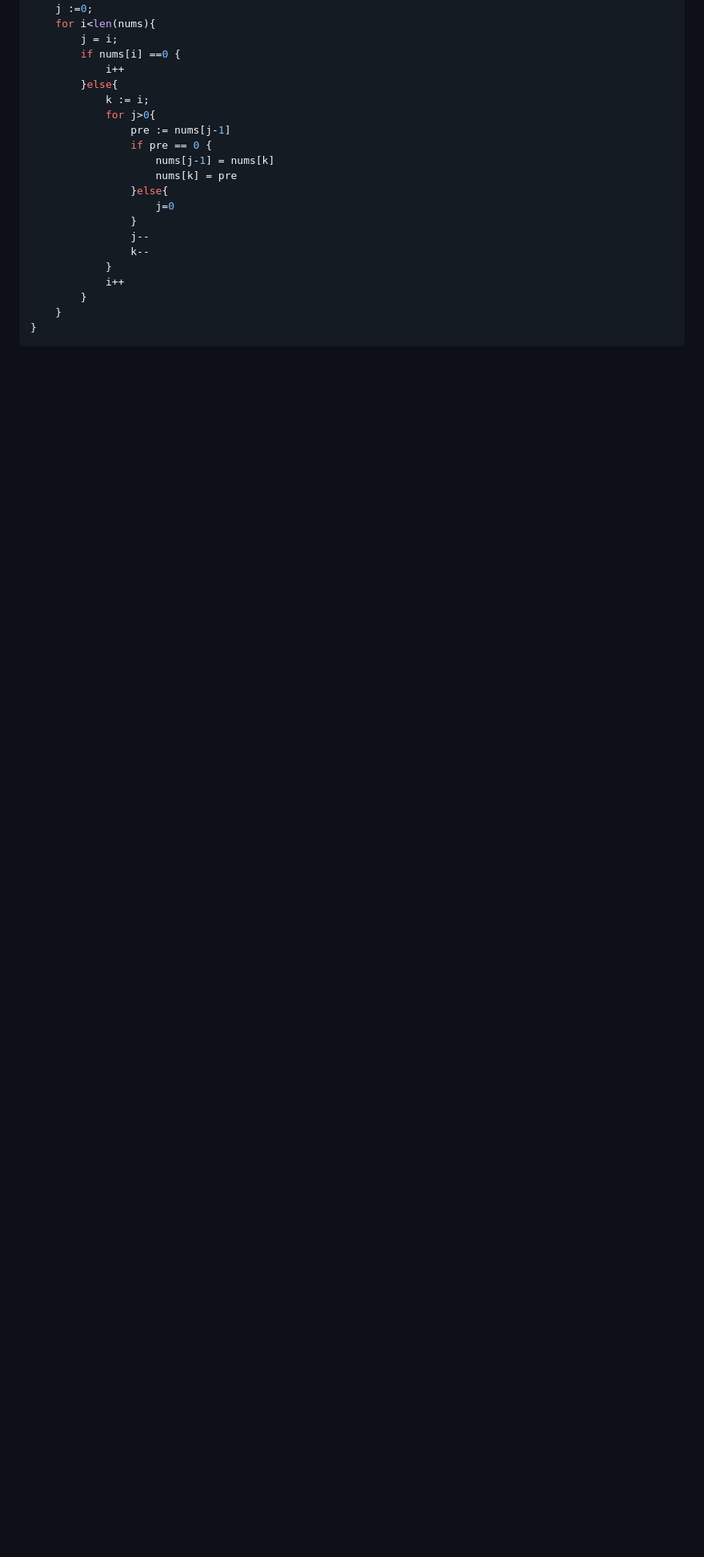
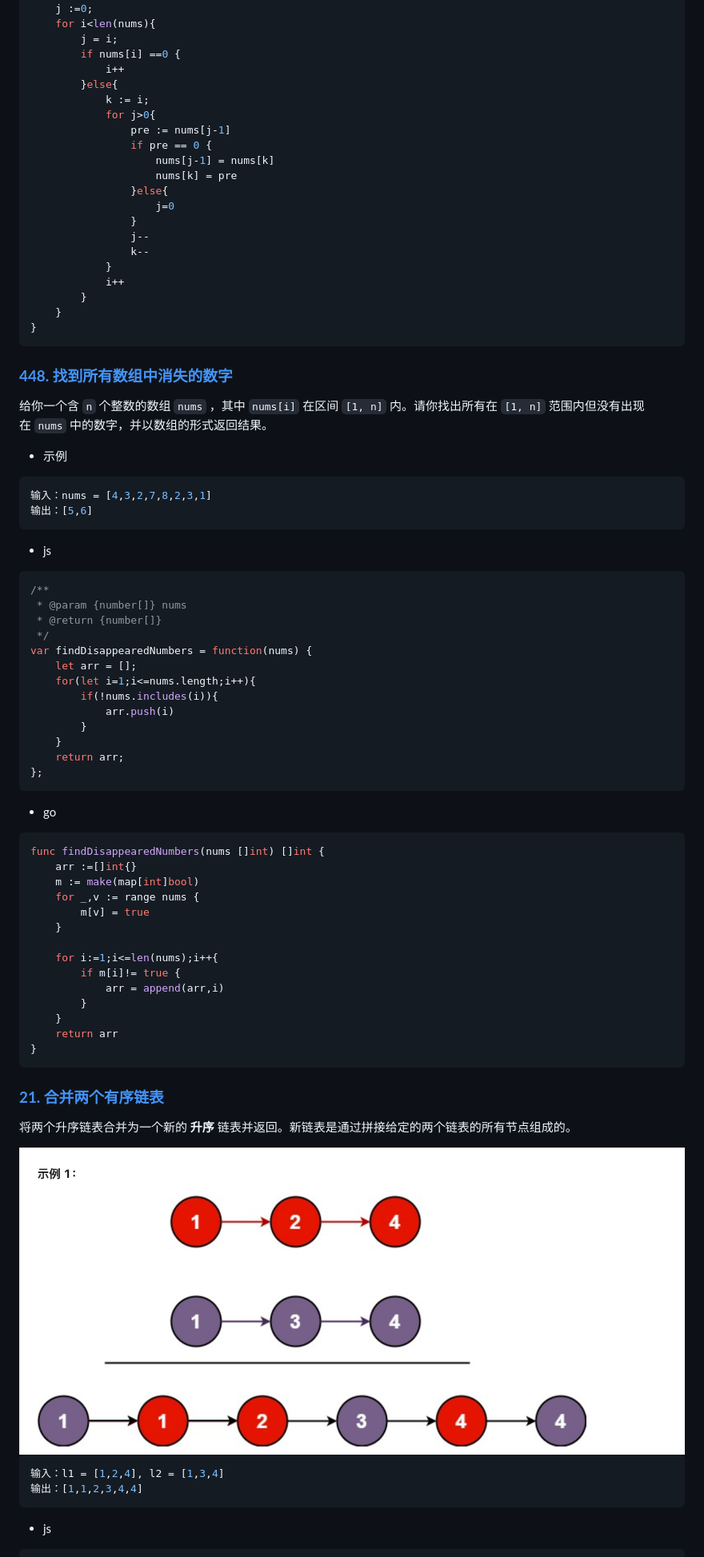
Before and after one commit to kingcwt/data-structure-and-algorithms, a Markdown page: README.md, the part around the change printed below. Shown: that part at 80% size. Rendered like a GitHub page; pictures changed too: algorithm2.png (added); blank space fills up the shorter version.

Commit message:
feat:update README

````diff
--- a/README.md
+++ b/README.md
@@ -389,3 +389,66 @@ func moveZeroes(nums []int)  {
     }
 }
 ```
+
+### **[448. 找到所有数组中消失的数字](https://leetcode.cn/problems/find-all-numbers-disappeared-in-an-array/)**
+
+给你一个含 `n` 个整数的数组 `nums` ，其中 `nums[i]` 在区间 `[1, n]` 内。请你找出所有在 `[1, n]` 范围内但没有出现在 `nums` 中的数字，并以数组的形式返回结果。
+
+- 示例
+
+```jsx
+输入：nums = [4,3,2,7,8,2,3,1]
+输出：[5,6]
+```
+
+- js
+
+```jsx
+/**
+ * @param {number[]} nums
+ * @return {number[]}
+ */
+var findDisappearedNumbers = function(nums) {
+    let arr = [];
+    for(let i=1;i<=nums.length;i++){
+        if(!nums.includes(i)){
+            arr.push(i)
+        }
+    }
+    return arr;
+};
+```
+
+- go
+
+```jsx
+func findDisappearedNumbers(nums []int) []int {
+    arr :=[]int{}
+    m := make(map[int]bool)
+    for _,v := range nums {
+        m[v] = true
+    }
+
+    for i:=1;i<=len(nums);i++{
+        if m[i]!= true {
+            arr = append(arr,i)
+        }
+    }
+    return arr
+}
+```
+
+### **[21. 合并两个有序链表](https://leetcode.cn/problems/merge-two-sorted-lists/)**
+
+将两个升序链表合并为一个新的 **升序** 链表并返回。新链表是通过拼接给定的两个链表的所有节点组成的。
+
+<img src='/algorithm2.png' height={650} />
+
+
+```jsx
+输入：l1 = [1,2,4], l2 = [1,3,4]
+输出：[1,1,2,3,4,4]
+```
+
+- js
+
````
Also changed, not shown: other parts of README.md (+192 -0 lines).
